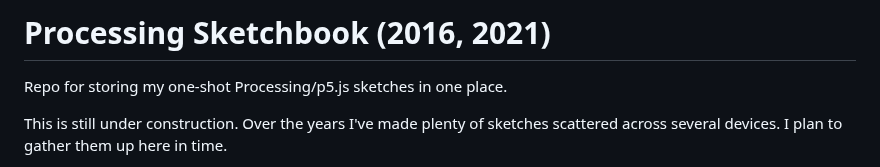
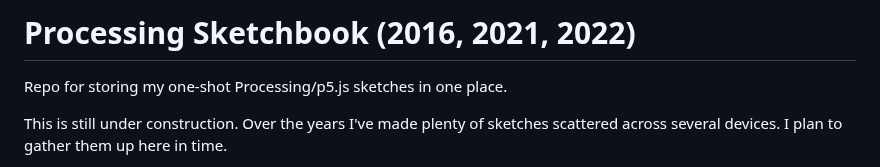
Before and after one commit to ptrgags/p5-sketchbook, a Markdown page: README.md, the part around the change. GitHub-like rendering.

```diff
--- a/README.md
+++ b/README.md
@@ -1,4 +1,4 @@
-# Processing Sketchbook (2016, 2021)
+# Processing Sketchbook (2016, 2021, 2022)
 
 Repo for storing my one-shot Processing/p5.js sketches in one place.
 
```
Also changed, not shown: WarpedGrid/README.md (added, +28 -0 lines), WarpedGrid/figures/bezier-connection.png (added), WarpedGrid/figures/corner-cross.png (added), WarpedGrid/figures/example-output.png (added), 1 other file.
